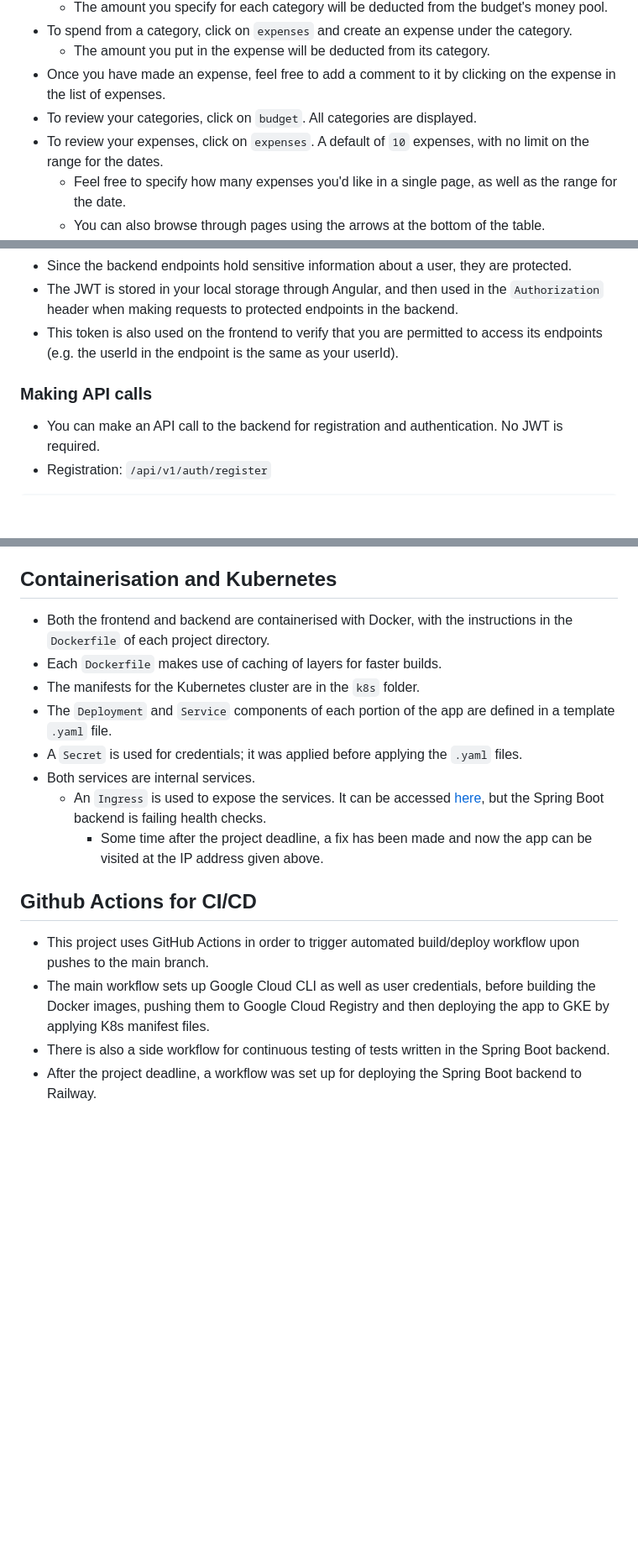
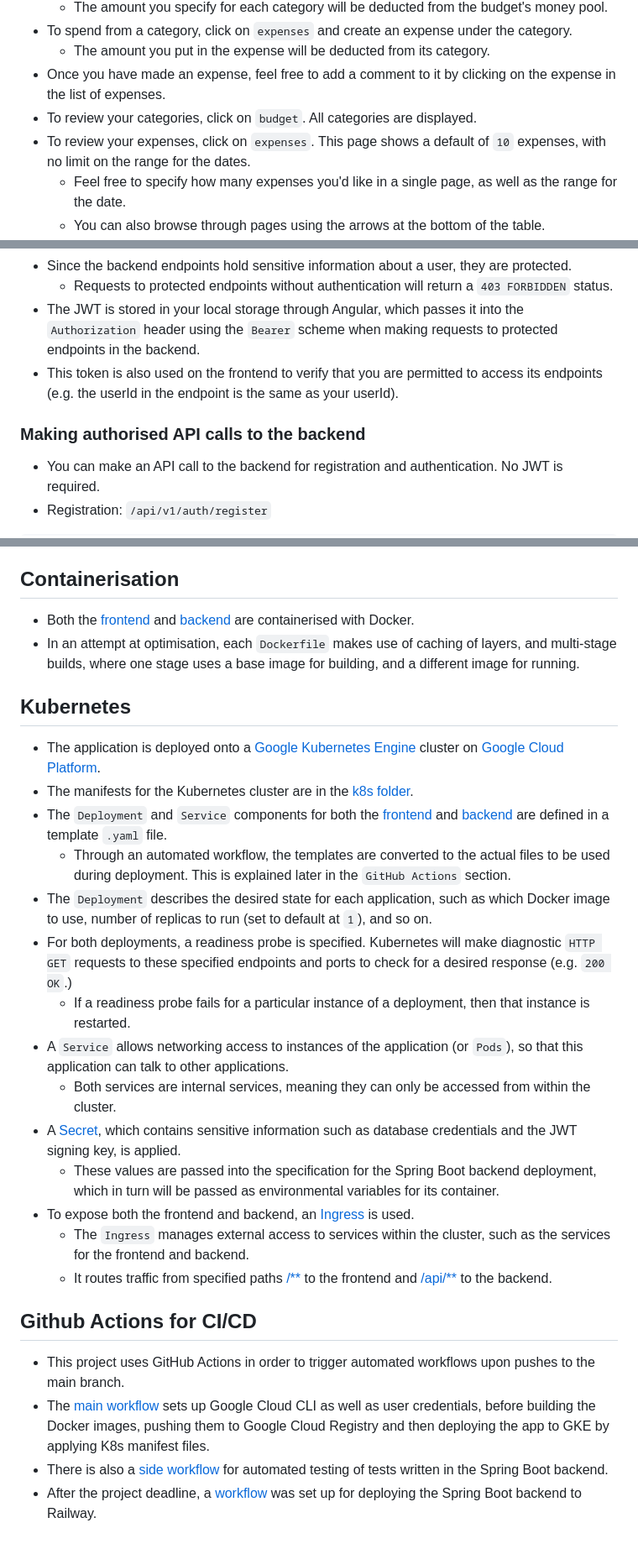
Before and after one commit to echarin/tfip-miniproject, a Markdown page: README.md, 3 parts joined by grey strips. Shown: that part at 84% size. GitHub-like rendering; blank space fills up the shorter version.

Commit message:
final readme

```diff
--- a/README.md
+++ b/README.md
@@ -33,7 +33,7 @@ password: password
   - The amount you put in the expense will be deducted from its category.
 - Once you have made an expense, feel free to add a comment to it by clicking on the expense in the list of expenses.
 - To review your categories, click on `budget`. All categories are displayed.
-- To review your expenses, click on `expenses`. A default of `10` expenses, with no limit on the range for the dates.
+- To review your expenses, click on `expenses`. This page shows a default of `10` expenses, with no limit on the range for the dates.
   - Feel free to specify how many expenses you'd like in a single page, as well as the range for the date.
   - You can also browse through pages using the arrows at the bottom of the table.
 - The goal is to assign each dollar in your budget's money pool such that the amount left is zero.
@@ -106,8 +106,9 @@ password: password
 - Since the backend endpoints hold sensitive information about a user, they are protected.
-- The JWT is stored in your local storage through Angular, and then used in the `Authorization` header when making requests to protected endpoints in the backend.
+  - Requests to protected endpoints without authentication will return a `403 FORBIDDEN` status.
+- The JWT is stored in your local storage through Angular, which passes it into the `Authorization` header using the `Bearer` scheme when making requests to protected endpoints in the backend.
 - This token is also used on the frontend to verify that you are permitted to access its endpoints (e.g. the userId in the endpoint is the same as your userId).
 
-### Making API calls
+### Making authorised API calls to the backend
 
 - You can make an API call to the backend for registration and authentication. No JWT is required.
 - Registration: `/api/v1/auth/register`
@@ -175,20 +176,31 @@ password: password
     - `POST /api/v1/{userId}/{expenseId}/comments` - creates an comment under the user's specified expense
     - `DELETE /api/v1/{userId}/comments/{commentId}` - deletes the user's specified comment
 
-## Containerisation and Kubernetes
+## Containerisation
 
-- Both the frontend and backend are containerised with Docker, with the instructions in the `Dockerfile` of each project directory.
-- Each `Dockerfile` makes use of caching of layers for faster builds.
-- The manifests for the Kubernetes cluster are in the `k8s` folder.
-- The `Deployment` and `Service` components of each portion of the app are defined in a template `.yaml` file.
-- A `Secret` is used for credentials; it was applied before applying the `.yaml` files.
-- Both services are internal services.
-  - An `Ingress` is used to expose the services. It can be accessed [here](http://34.102.214.43/), but the Spring Boot backend is failing health checks.
-    - Some time after the project deadline, a fix has been made and now the app can be visited at the IP address given above.
+- Both the [frontend](ng-frontend/Dockerfile) and [backend](sb-backend/Dockerfile) are containerised with Docker.
+- In an attempt at optimisation, each `Dockerfile` makes use of caching of layers, and multi-stage builds, where one stage uses a base image for building, and a different image for running.
+
+## Kubernetes
+
+- The application is deployed onto a [Google Kubernetes Engine](https://cloud.google.com/kubernetes-engine) cluster on [Google Cloud Platform](https://cloud.google.com/).
+- The manifests for the Kubernetes cluster are in the [k8s folder](k8s).
+- The `Deployment` and `Service` components for both the [frontend](k8s/ng-frontend-template.yaml) and [backend](k8s/sb-backend-template.yaml) are defined in a template `.yaml` file.
+  - Through an automated workflow, the templates are converted to the actual files to be used during deployment. This is explained later in the `GitHub Actions` section.
+- The `Deployment` describes the desired state for each application, such as which Docker image to use, number of replicas to run (set to default at `1`), and so on.
+- For both deployments, a readiness probe is specified. Kubernetes will make diagnostic `HTTP GET` requests to these specified endpoints and ports to check for a desired response (e.g. `200 OK`.)
+  - If a readiness probe fails for a particular instance of a deployment, then that instance is restarted.
+- A `Service` allows networking access to instances of the application (or `Pods`), so that this application can talk to other applications.
+  - Both services are internal services, meaning they can only be accessed from within the cluster.
+- A [Secret](k8s/app-secret-template.yaml), which contains sensitive information such as database credentials and the JWT signing key, is applied.
+  - These values are passed into the specification for the Spring Boot backend deployment, which in turn will be passed as environmental variables for its container.
+- To expose both the frontend and backend, an [Ingress](k8s/app-ingress.yaml) is used.
+  - The `Ingress` manages external access to services within the cluster, such as the services for the frontend and backend.
+  - It routes traffic from specified paths [/**](http://34.102.214.43/) to the frontend and [/api/**](http://34.102.214.43/api) to the backend.
 
 ## Github Actions for CI/CD
 
-- This project uses GitHub Actions in order to trigger automated build/deploy workflow upon pushes to the main branch.
-- The main workflow sets up Google Cloud CLI as well as user credentials, before building the Docker images, pushing them to Google Cloud Registry and then deploying the app to GKE by applying K8s manifest files.
-- There is also a side workflow for continuous testing of tests written in the Spring Boot backend.
-- After the project deadline, a workflow was set up for deploying the Spring Boot backend to Railway.
+- This project uses GitHub Actions in order to trigger automated workflows upon pushes to the main branch.
+- The [main workflow](https://github.com/echarin/tfip-miniproject/actions/workflows/gke-deploy.yml) sets up Google Cloud CLI as well as user credentials, before building the Docker images, pushing them to Google Cloud Registry and then deploying the app to GKE by applying K8s manifest files.
+- There is also a [side workflow](https://github.com/echarin/tfip-miniproject/actions/workflows/sb-ci.yaml) for automated testing of tests written in the Spring Boot backend.
+- After the project deadline, a [workflow](https://github.com/echarin/tfip-miniproject/actions/workflows/railway-deploy.yml) was set up for deploying the Spring Boot backend to Railway.
```
Also changed, not shown: other parts of README.md (+1 -1 lines).
